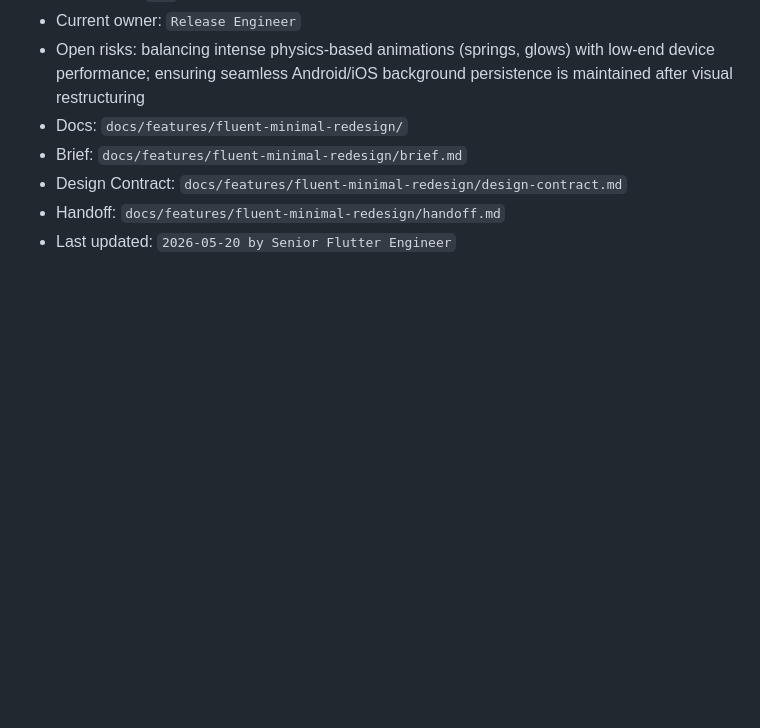
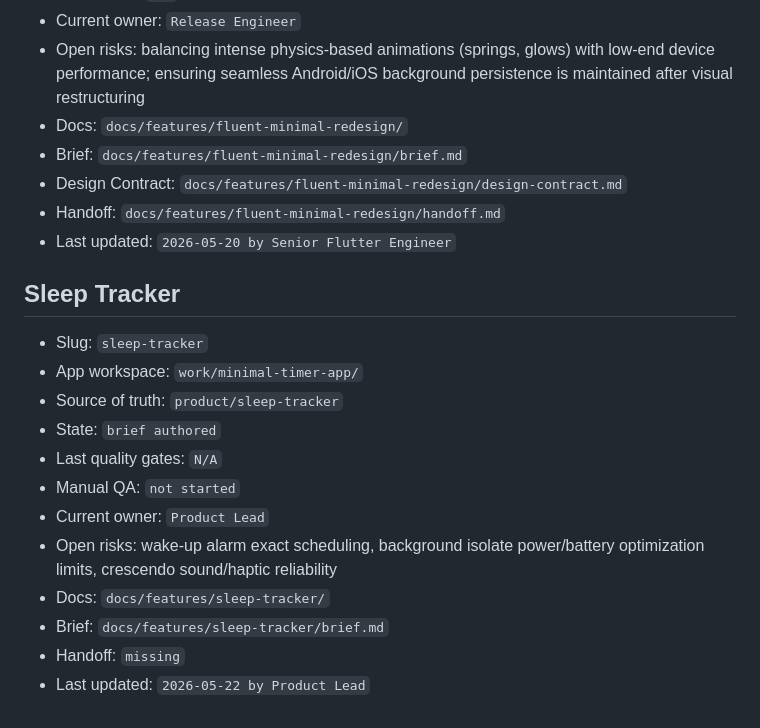
Before and after one commit to SafalFrom2050/ai-dev-team-flutter, a Markdown page: docs/features/status-index.md, the part around the change. Drawn GitHub-style; blank space fills up the shorter version.

Commit message:
docs(status): register sleep-tracker feature in status index

```diff
--- a/docs/features/status-index.md
+++ b/docs/features/status-index.md
@@ -75,3 +75,18 @@ hidden chat history.
 - Design Contract: `docs/features/fluent-minimal-redesign/design-contract.md`
 - Handoff: `docs/features/fluent-minimal-redesign/handoff.md`
 - Last updated: `2026-05-20 by Senior Flutter Engineer`
+
+## Sleep Tracker
+
+- Slug: `sleep-tracker`
+- App workspace: `work/minimal-timer-app/`
+- Source of truth: `product/sleep-tracker`
+- State: `brief authored`
+- Last quality gates: `N/A`
+- Manual QA: `not started`
+- Current owner: `Product Lead`
+- Open risks: wake-up alarm exact scheduling, background isolate power/battery optimization limits, crescendo sound/haptic reliability
+- Docs: `docs/features/sleep-tracker/`
+- Brief: `docs/features/sleep-tracker/brief.md`
+- Handoff: `missing`
+- Last updated: `2026-05-22 by Product Lead`
```
